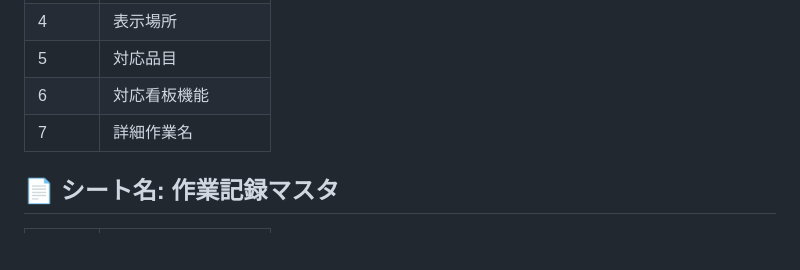
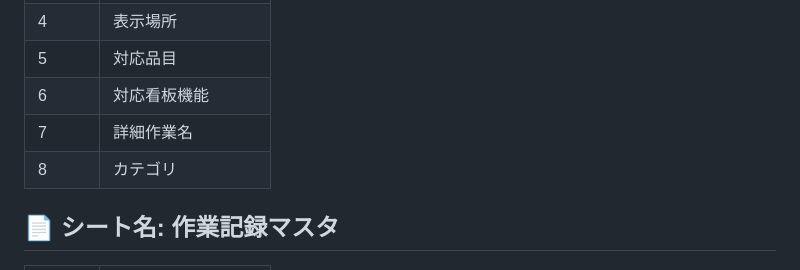
Before and after one commit to hatterisk3-gif/jounetsu-map, a Markdown page: readme.md, the part around the change. Drawn GitHub-style; blank space fills up the shorter version.

Commit message:
Auto: マスタ項目設定の作業記録 マスタ　圃場 作業はどこから この... [変更: readme.md]

```diff
--- a/readme.md
+++ b/readme.md
@@ -367,6 +367,7 @@
 | 5 | 対応品目 |
 | 6 | 対応看板機能 |
 | 7 | 詳細作業名 |
+| 8 | カテゴリ |
 
 ## 📄 シート名: 作業記録マスタ
 | 列番号 | 項目名（ヘッダー） |
```
